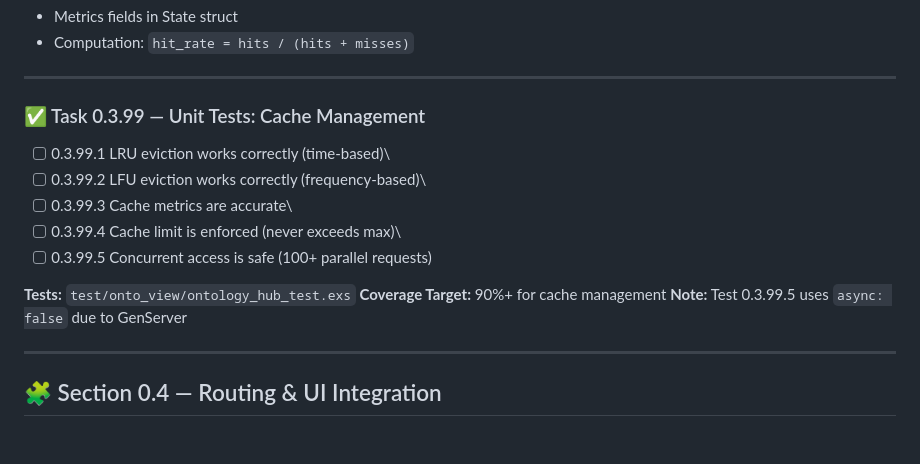
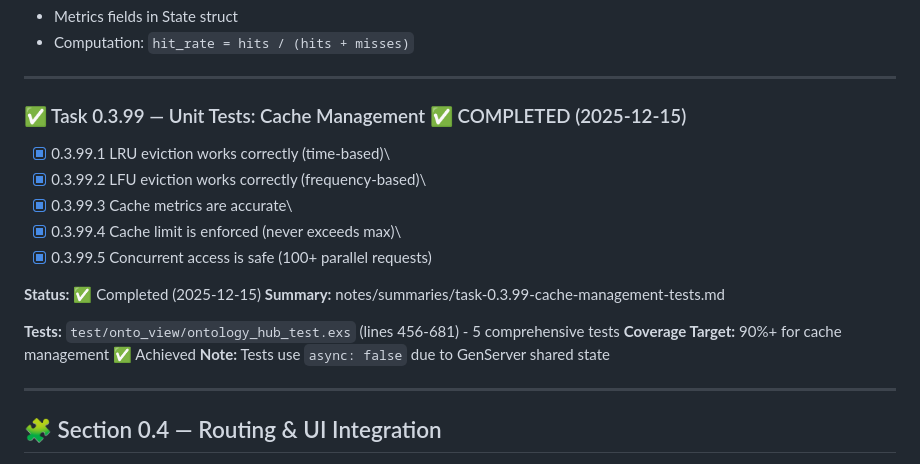
Before and after one commit to pcharbon70/onto_view, a Markdown page: notes/planning/phase-00.md, the part around the change. GitHub-like rendering; blank space fills up the shorter version.

```diff
--- a/notes/planning/phase-00.md
+++ b/notes/planning/phase-00.md
@@ -259,17 +259,20 @@ Key Design: Eviction is synchronous during load but rare in production. Metrics
 
 ------------------------------------------------------------------------
 
-### ✅ Task 0.3.99 — Unit Tests: Cache Management
+### ✅ Task 0.3.99 — Unit Tests: Cache Management ✅ COMPLETED (2025-12-15)
 
-- [ ] 0.3.99.1 LRU eviction works correctly (time-based)\
-- [ ] 0.3.99.2 LFU eviction works correctly (frequency-based)\
-- [ ] 0.3.99.3 Cache metrics are accurate\
-- [ ] 0.3.99.4 Cache limit is enforced (never exceeds max)\
-- [ ] 0.3.99.5 Concurrent access is safe (100+ parallel requests)
+- [x] 0.3.99.1 LRU eviction works correctly (time-based)\
+- [x] 0.3.99.2 LFU eviction works correctly (frequency-based)\
+- [x] 0.3.99.3 Cache metrics are accurate\
+- [x] 0.3.99.4 Cache limit is enforced (never exceeds max)\
+- [x] 0.3.99.5 Concurrent access is safe (100+ parallel requests)
 
-**Tests:** `test/onto_view/ontology_hub_test.exs`
-**Coverage Target:** 90%+ for cache management
-**Note:** Test 0.3.99.5 uses `async: false` due to GenServer
+**Status:** ✅ Completed (2025-12-15)
+**Summary:** notes/summaries/task-0.3.99-cache-management-tests.md
+
+**Tests:** `test/onto_view/ontology_hub_test.exs` (lines 456-681) - 5 comprehensive tests
+**Coverage Target:** 90%+ for cache management ✅ Achieved
+**Note:** Tests use `async: false` due to GenServer shared state
 
 ------------------------------------------------------------------------
 
```
Also changed, not shown: notes/summaries/task-0.3.99-cache-management-tests.md (added, +369 -0 lines).
